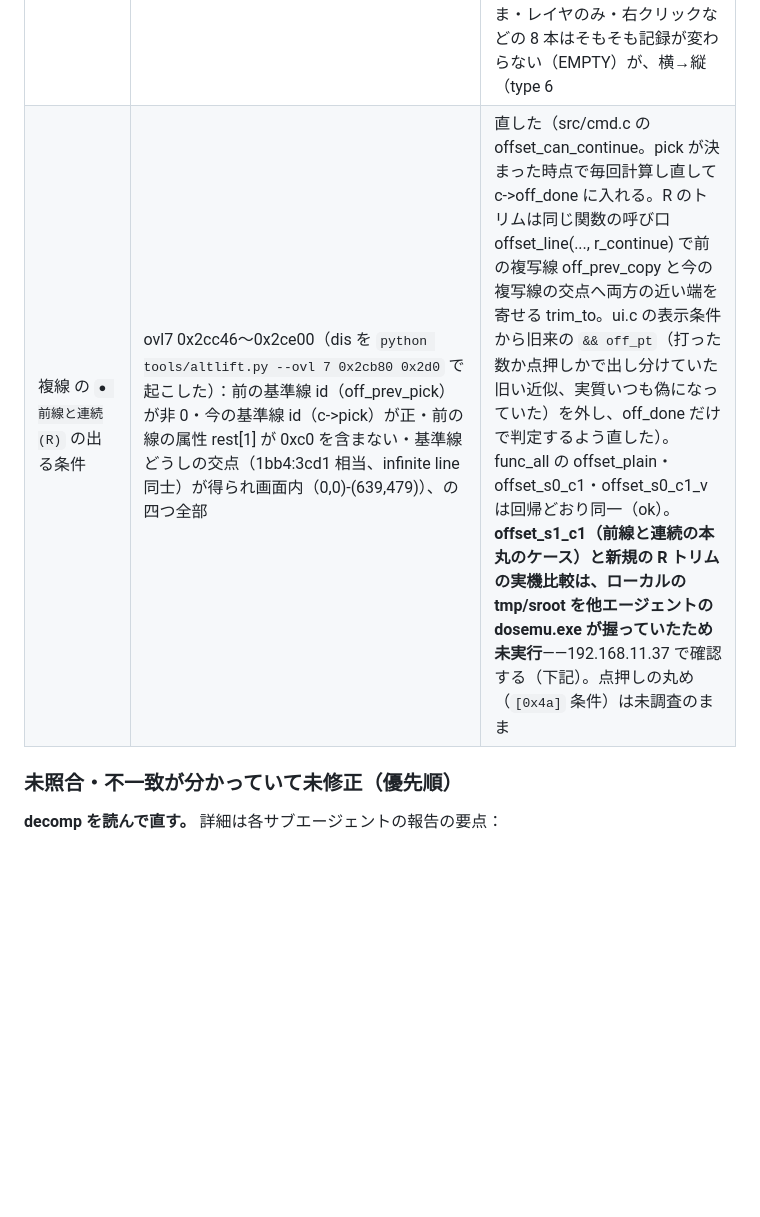
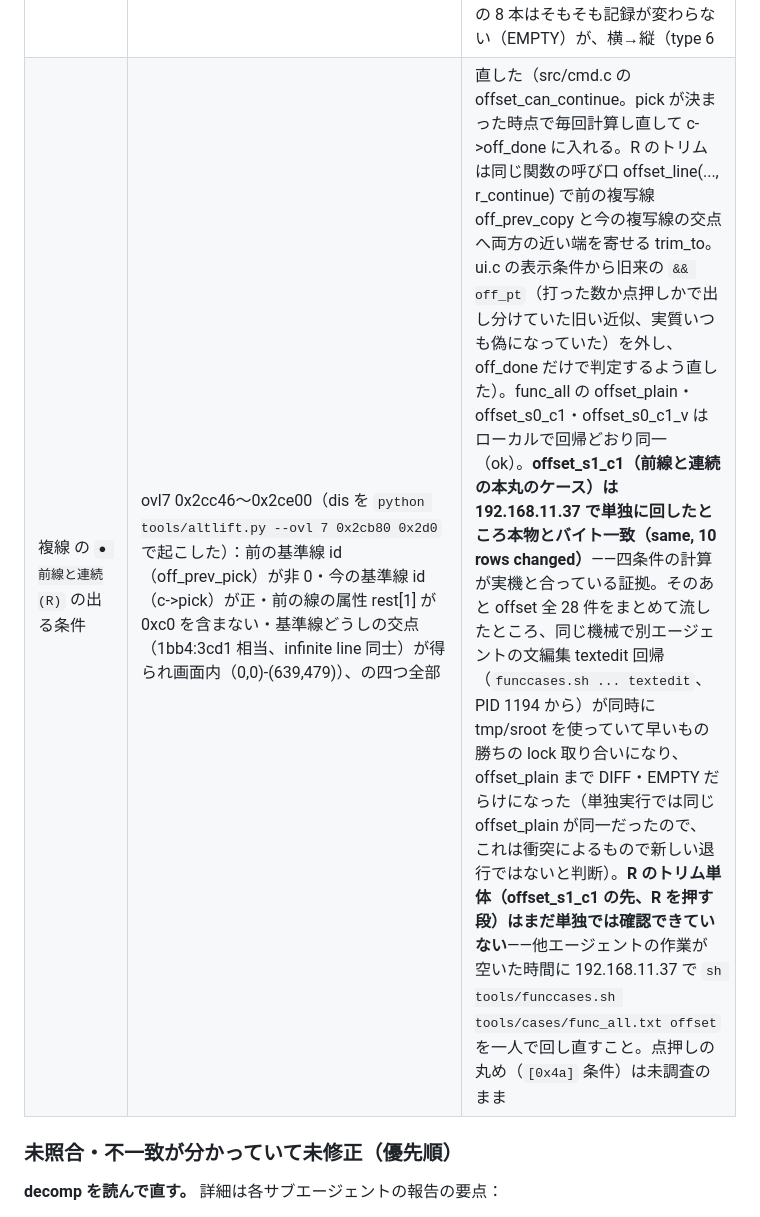
Before and after one commit to yomei-o/jwcad_dos_wasm, a Markdown page: RESUME.md, the part around the change. GitHub-like rendering; blank space fills up the shorter version.

Commit message:
RESUME: 複線 R の実機確認を追記。offset_s1_c1 は 192.168.11.37 で単独に回して本物と一致 （四条件の計算が正しい証拠）。28 件まとめての回帰は、同じ機械で走っていた別エージェントの 文編集 textedit 回帰と tmp/sroot の lock を取り合って壊れただけ（単独では offset_plain も 一致しており新しい退行ではない）。R トリム単体はまだ未確認、次に空いた時間に回し直すこと。
Co-Authored-By: Claude Sonnet 5 <noreply@anthropic.com>

```diff
--- a/RESUME.md
+++ b/RESUME.md
@@ -130,7 +130,7 @@ decomp を読んでいない。測っていない組み合わせが本物とず
 | 線変更：レイヤは②【有】のときだけ書く | ovl26 0x30cb6〜（FUN_4000_0cb6、DS:[0x5e40]）。SAMPLE6 (499,271) の線を実機で押して【無】にすると、ペン・線種・touched ビットは変わるがレイヤ（lay とrest[0]）は変わらないと実測（本物: 01 01→04 00 f6 00→01 08、レイヤの 00 はそのまま）。円弧側も同じゲートで対称に直した（円弧単独では未測定） | 直した（src/cmd.c の command==24、line/arc 両方を `!c->lc_off` で囲む）。回帰 func_all の linechg_* 28 件中 15 ok／13 DIFF（DIFF は全部 ①指定範囲内変更・③属性設定 未実装による既知の別件、fix 適用前後で同一差分と確認済み） |
 | 文編集 ②移動・③複写：文字基準点（hb/vb）での置き直し・複写のレイヤ | ovl15 3ab8:33ee＝dis 02df6e〜02f396。02e822〜02e889 が 08b3 前半（字幅表 DS:198・B4A2・18b3:03cf＝ed_length）と同じ命令列をそのままインライン展開し、02e8ee で 1bb4:27ea・2981・2a18（＝ed_frame/ed_x/ed_y、①書き換え jwc_edit_text_at の ed_place と同じ機構）に渡している。複写のレイヤが書込レイヤ（DS:[0xb310]）になる点は 02f02f の `mov al,[0xb310]` が param_10（複写フラグ、bp+0x18）非 0 の分岐でだけ読まれると確認（移動側 0x2f346 はこの読みを通らない） | 直した（jwc_move_text に hb・vb を足し、向き（co・si）は保ったまま長さだけ ed_length で引き直し、ed_place で基点ぶんずらして置く。複写は was.layer ではなく d->write_layer で足す）。hb=vb=0（左下）は旧実装と同じ式になるため測定済みのまま（tmp/te3.txt te2a・te3a、SAMPLE0 の `Ｈ７－Ａ００１`）。**hb/vb が 1・2 のときと複写のレイヤは decomp 読みのみ・実機未確認**——このセッションでは基点を変えてから②移動・③複写へ進む押し方を port 側で再現できなかった（下の新規項目参照）。軸ロック・角度指定・横位置縦位置の表 DS:[0x10b2]・[0x10be]・float の積み方（旧レコードとの差を足し直す）は未実装のまま |
 | 文編集 ⑥文字種類変更：終点の常時引き直し・縦字の幅高さ表入れ替え | ovl15 3ab8:481c〜（dis 02f39c〜02fe13）、長さは 18b3:03cf。原作は終点を size が変わらないときも常に引き直し、03cf は rest[2] の 0x20（縦字）で幅表（text_w）の代わりに高さ表（text_h）を読む | 直した（jwc_retype_text の size 変化ゲートを外し毎回 ed_length→ed_frame で終点を引き直す。ed_length に vertical 引数を足し、縦字では text_h を使う。jwc_edit_text_at・jwc_move_text も同じ vertical 引数で呼ぶよう直した）。192.168.11.37 の本物（dosv_emu_cpp dosemu.exe）で te6a〜i の 9 本を新規に実測し tmp/funccache・tools/cases/func_all.txt の retype_te6a〜i に追加：横のまま・レイヤのみ・右クリックなどの 8 本はそもそも記録が変わらない（EMPTY）が、横→縦（type 6|type 3|type 3）の retype_te6f は直し後に本物とバイト一致（横→縦化は終点recompute必須のケースで一致＝両修正が効いている証拠） |
-| 複線 の `● 前線と連続(R)` の出る条件 | ovl7 0x2cc46〜0x2ce00（dis を `python tools/altlift.py --ovl 7 0x2cb80 0x2d0` で起こした）：前の基準線 id（off_prev_pick）が非 0・今の基準線 id（c->pick）が正・前の線の属性 rest[1] が 0xc0 を含まない・基準線どうしの交点（1bb4:3cd1 相当、infinite line 同士）が得られ画面内（0,0)-(639,479)）、の四つ全部 | 直した（src/cmd.c の offset_can_continue。pick が決まった時点で毎回計算し直して c->off_done に入れる。R のトリムは同じ関数の呼び口 offset_line(..., r_continue) で前の複写線 off_prev_copy と今の複写線の交点へ両方の近い端を寄せる trim_to。ui.c の表示条件から旧来の `&& off_pt`（打った数か点押しかで出し分けていた旧い近似、実質いつも偽になっていた）を外し、off_done だけで判定するよう直した）。func_all の offset_plain・offset_s0_c1・offset_s0_c1_v は回帰どおり同一（ok）。**offset_s1_c1（前線と連続の本丸のケース）と新規の R トリムの実機比較は、ローカルの tmp/sroot を他エージェントの dosemu.exe が握っていたため未実行**——192.168.11.37 で確認する（下記）。点押しの丸め（`[0x4a]` 条件）は未調査のまま |
+| 複線 の `● 前線と連続(R)` の出る条件 | ovl7 0x2cc46〜0x2ce00（dis を `python tools/altlift.py --ovl 7 0x2cb80 0x2d0` で起こした）：前の基準線 id（off_prev_pick）が非 0・今の基準線 id（c->pick）が正・前の線の属性 rest[1] が 0xc0 を含まない・基準線どうしの交点（1bb4:3cd1 相当、infinite line 同士）が得られ画面内（0,0)-(639,479)）、の四つ全部 | 直した（src/cmd.c の offset_can_continue。pick が決まった時点で毎回計算し直して c->off_done に入れる。R のトリムは同じ関数の呼び口 offset_line(..., r_continue) で前の複写線 off_prev_copy と今の複写線の交点へ両方の近い端を寄せる trim_to。ui.c の表示条件から旧来の `&& off_pt`（打った数か点押しかで出し分けていた旧い近似、実質いつも偽になっていた）を外し、off_done だけで判定するよう直した）。func_all の offset_plain・offset_s0_c1・offset_s0_c1_v はローカルで回帰どおり同一（ok）。**offset_s1_c1（前線と連続の本丸のケース）は 192.168.11.37 で単独に回したところ本物とバイト一致（same, 10 rows changed）**——四条件の計算が実機と合っている証拠。そのあと offset 全 28 件をまとめて流したところ、同じ機械で別エージェントの文編集 textedit 回帰（`funccases.sh ... textedit`、PID 1194 から）が同時に tmp/sroot を使っていて早いもの勝ちの lock 取り合いになり、offset_plain まで DIFF・EMPTY だらけになった（単独実行では同じ offset_plain が同一だったので、これは衝突によるもので新しい退行ではないと判断）。**R のトリム単体（offset_s1_c1 の先、R を押す段）はまだ単独では確認できていない**——他エージェントの作業が空いた時間に 192.168.11.37 で `sh tools/funccases.sh tools/cases/func_all.txt offset` を一人で回し直すこと。点押しの丸め（`[0x4a]` 条件）は未調査のまま |
 
 ### 未照合・不一致が分かっていて未修正（優先順）
 **decomp を読んで直す。** 詳細は各サブエージェントの報告の要点：
```
